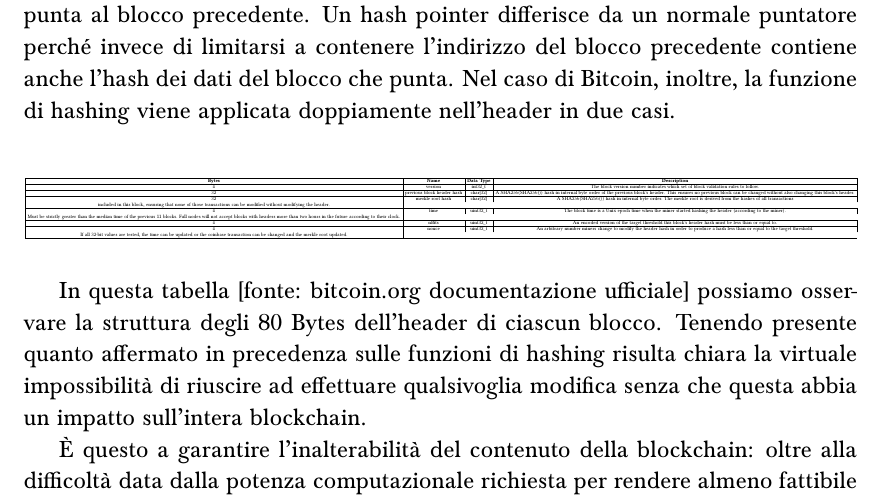
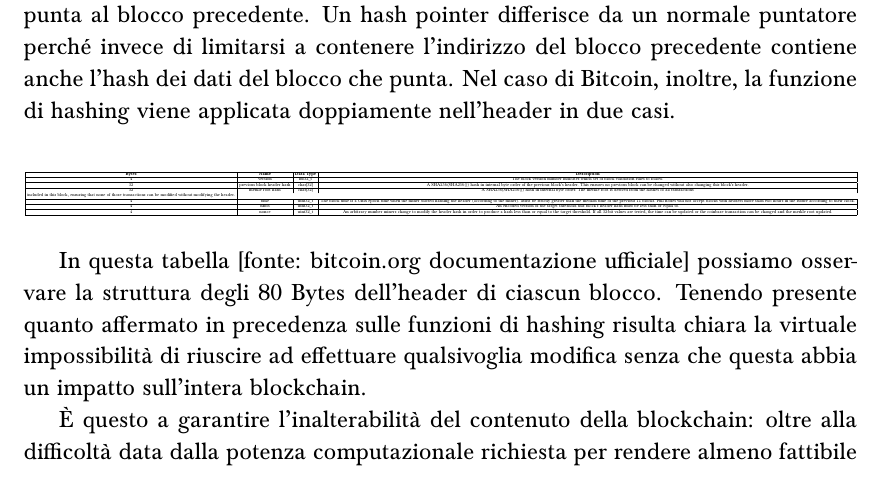
Before and after one commit to giuliamorgen/x, a LaTeX thesis (prova/Thesis_template-master/tesi.tex, which reads prova/Thesis_template-master/introduction.tex): part of page 13 of 42, cut so that both start at the same text. The pictures show the PDF file prova/Thesis_template-master/tesi.pdf that the author committed with the source.

Commit message:
immagini

```diff
--- a/prova/Thesis_template-master/introduction.tex
+++ b/prova/Thesis_template-master/introduction.tex
@@ -68,7 +68,7 @@ La blockchain è un registro pubblico e distribuito che tiene traccia di tutte l
 
 \begin{figure}[h!]
 \centering
-\includegraphics[width=1.0\linewidth]{../../Documents/Tirocinio/ImgTesi/SimplifiedBlockchainBlockGeeks}
+\includegraphics[width=1.0\linewidth]{SimplifiedBlockchainBlockGeeks}
 \caption{}
 \label{fig:simplifiedblockchainblockgeeks}
 \end{figure}
@@ -93,11 +93,11 @@ which set of block validation rules to follow. \\
 \hline
 32& merkle root hash & char[32] & A SHA256(SHA256()) hash in internal byte order. The merkle root is derived from the hashes of all transactions\\ included in this block, ensuring that none of those transactions can be modified without modifying the header. \\
 \hline
-4& time & uint32\_t &  The block time is a Unix epoch time when the miner started hashing the header (according to the miner). \\Must be strictly greater than the median time of the previous 11 blocks. Full nodes will not accept blocks with headers more than two hours in the future according to their clock.\\
+4& time & uint32\_t &  The block time is a Unix epoch time when the miner started hashing the header (according to the miner). Must be strictly greater than the median time of the previous 11 blocks. Full nodes will not accept blocks with headers more than two hours in the future according to their clock.\\
  \hline
 4& nBits & uint32\_t & 	An encoded version of the target threshold this block’s header hash must be less than or equal to. \\
  \hline
-4& nonce & uint32\_t & 	An arbitrary number miners change to modify the header hash in order to produce a hash less than or equal to the target threshold. \\If all 32-bit values are tested, the time can be updated or the coinbase transaction can be changed and the merkle root updated. \\
+4& nonce & uint32\_t & 	An arbitrary number miners change to modify the header hash in order to produce a hash less than or equal to the target threshold. If all 32-bit values are tested, the time can be updated or the coinbase transaction can be changed and the merkle root updated. \\
 \hline
 \end{tabular}}
 \end{table}
```
Also changed, not shown: prova/Thesis_template-master/core.tex (+2 -2 lines), prova/Thesis_template-master/tesi.pdf, prova/Thesis_template-master/introduction.tex (2 more changed lines).
